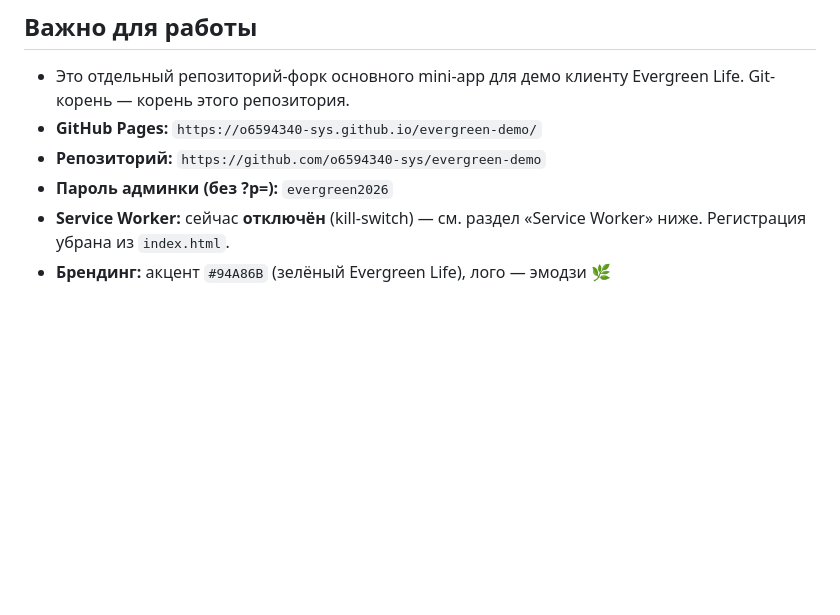
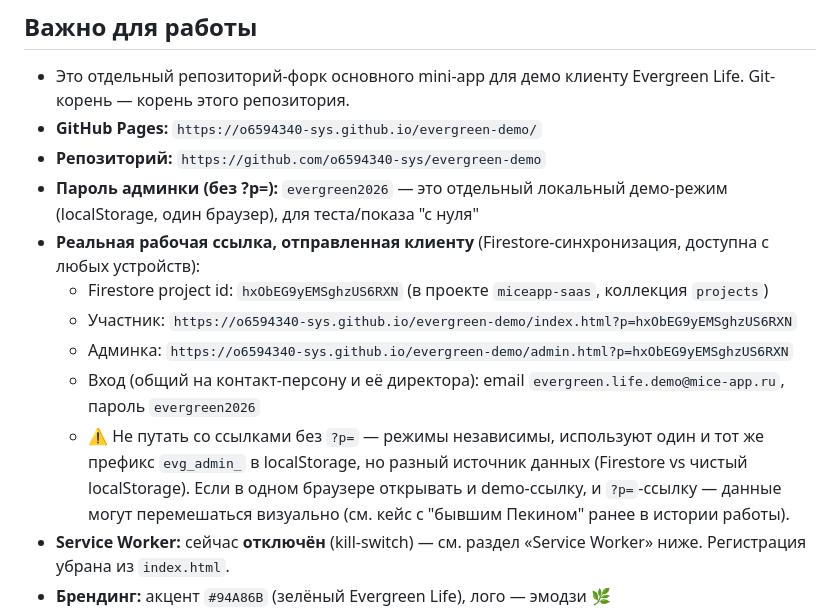
Before and after one commit to o6594340-sys/evergreen-demo, a Markdown page: CLAUDE.md, the part around the change. Drawn GitHub-style; blank space fills up the shorter version.

Commit message:
Document live client-facing Firestore project link and shared login in CLAUDE.md

```diff
--- a/CLAUDE.md
+++ b/CLAUDE.md
@@ -5,7 +5,13 @@
 - Это отдельный репозиторий-форк основного mini-app для демо клиенту Evergreen Life. Git-корень — корень этого репозитория.
 - **GitHub Pages:** `https://o6594340-sys.github.io/evergreen-demo/`
 - **Репозиторий:** `https://github.com/o6594340-sys/evergreen-demo`
-- **Пароль админки (без ?p=):** `evergreen2026`
+- **Пароль админки (без ?p=):** `evergreen2026` — это отдельный локальный демо-режим (localStorage, один браузер), для теста/показа "с нуля"
+- **Реальная рабочая ссылка, отправленная клиенту** (Firestore-синхронизация, доступна с любых устройств):
+  - Firestore project id: `hxObEG9yEMSghzUS6RXN` (в проекте `miceapp-saas`, коллекция `projects`)
+  - Участник: `https://o6594340-sys.github.io/evergreen-demo/index.html?p=hxObEG9yEMSghzUS6RXN`
+  - Админка: `https://o6594340-sys.github.io/evergreen-demo/admin.html?p=hxObEG9yEMSghzUS6RXN`
+  - Вход (общий на контакт-персону и её директора): email `evergreen.life.demo@mice-app.ru`, пароль `evergreen2026`
+  - ⚠️ Не путать со ссылками без `?p=` — режимы независимы, используют один и тот же префикс `evg_admin_` в localStorage, но разный источник данных (Firestore vs чистый localStorage). Если в одном браузере открывать и demo-ссылку, и `?p=`-ссылку — данные могут перемешаться визуально (см. кейс с "бывшим Пекином" ранее в истории работы).
 - **Service Worker:** сейчас **отключён** (kill-switch) — см. раздел «Service Worker» ниже. Регистрация убрана из `index.html`.
 - **Брендинг:** акцент `#94A86B` (зелёный Evergreen Life), лого — эмодзи 🌿
 - **В боковом меню админки скрыты** (класс `hidden`, не удалены из кода): AI-импорт был возвращён обратно по просьбе клиента; всё ещё скрыты — «Шаблон страны», «Новый проект», «Бэкап»
```
